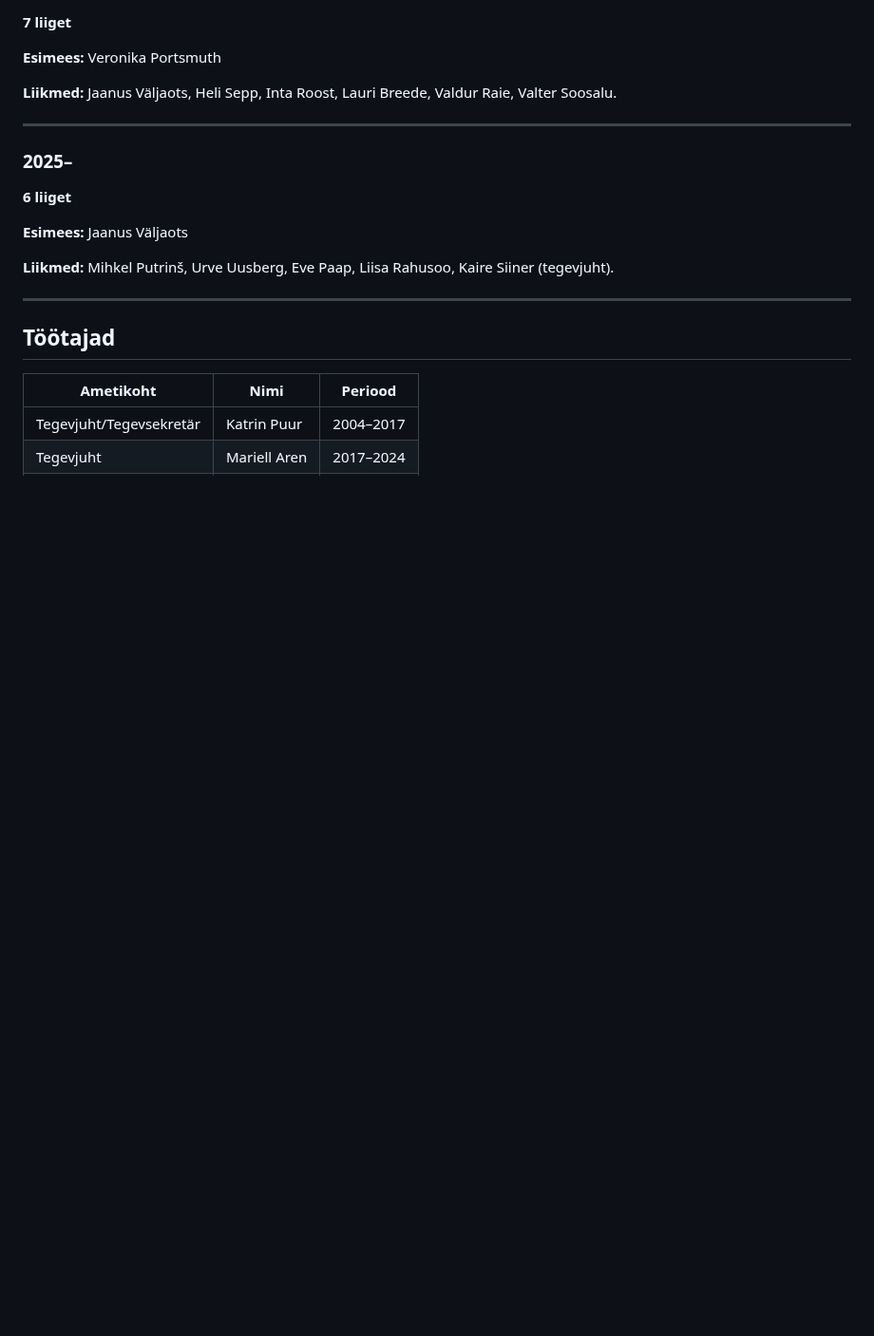
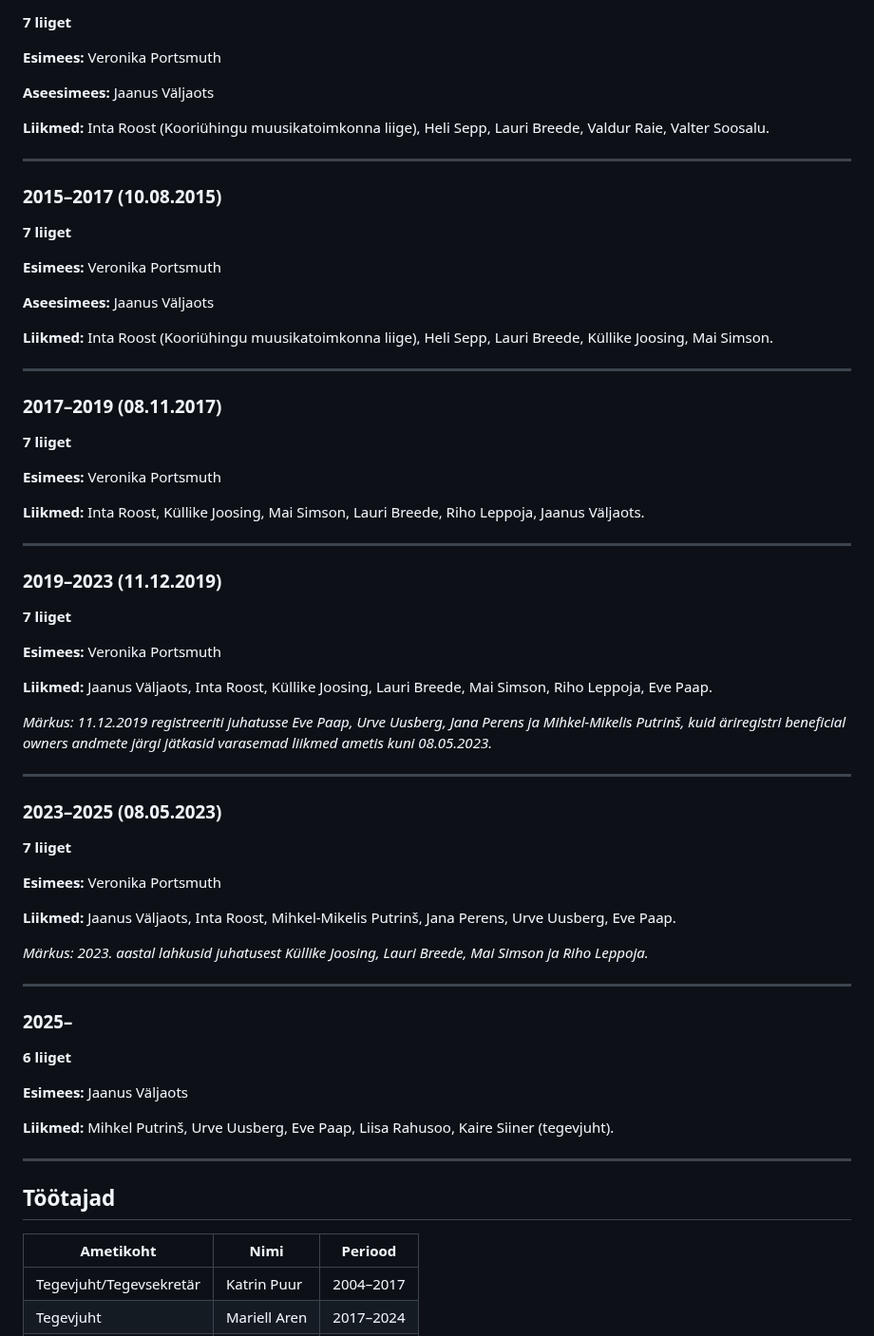
Before and after one commit to aivotoots/esl, a Markdown page: assets/doc/ESLi_juhatused_ja_tootajad.md, the part around one of its changes. Shown at 95% size. Drawn GitHub-style; blank space fills up the shorter version.

Commit message:
feat: Add historical documentation for Eesti Segakooride Liidu juhatused and töötajad

```diff
--- a/assets/doc/ESLi_juhatused_ja_tootajad.doc.md
+++ b/assets/doc/ESLi_juhatused_ja_tootajad.md
@@ -103,7 +103,55 @@
 
 **Esimees:** Veronika Portsmuth
 
-**Liikmed:** Jaanus Väljaots, Heli Sepp, Inta Roost, Lauri Breede, Valdur Raie, Valter Soosalu.
+**Aseesimees:** Jaanus Väljaots
+
+**Liikmed:** Inta Roost (Kooriühingu muusikatoimkonna liige), Heli Sepp, Lauri Breede, Valdur Raie, Valter Soosalu.
+
+---
+
+### 2015–2017 (10.08.2015)
+
+**7 liiget**
+
+**Esimees:** Veronika Portsmuth
+
+**Aseesimees:** Jaanus Väljaots
+
+**Liikmed:** Inta Roost (Kooriühingu muusikatoimkonna liige), Heli Sepp, Lauri Breede, Küllike Joosing, Mai Simson.
+
+---
+
+### 2017–2019 (08.11.2017)
+
+**7 liiget**
+
+**Esimees:** Veronika Portsmuth
+
+**Liikmed:** Inta Roost, Küllike Joosing, Mai Simson, Lauri Breede, Riho Leppoja, Jaanus Väljaots.
+
+---
+
+### 2019–2023 (11.12.2019)
+
+**7 liiget**
+
+**Esimees:** Veronika Portsmuth
+
+**Liikmed:** Jaanus Väljaots, Inta Roost, Küllike Joosing, Lauri Breede, Mai Simson, Riho Leppoja, Eve Paap.
+
+*Märkus: 11.12.2019 registreeriti juhatusse Eve Paap, Urve Uusberg, Jana Perens ja Mihkel-Mikelis Putrinš, kuid äriregistri beneficial owners andmete järgi jätkasid varasemad liikmed ametis kuni 08.05.2023.*
+
+---
+
+### 2023–2025 (08.05.2023)
+
+**7 liiget**
+
+**Esimees:** Veronika Portsmuth
+
+**Liikmed:** Jaanus Väljaots, Inta Roost, Mihkel-Mikelis Putrinš, Jana Perens, Urve Uusberg, Eve Paap.
+
+*Märkus: 2023. aastal lahkusid juhatusest Küllike Joosing, Lauri Breede, Mai Simson ja Riho Leppoja.*
 
 ---
 
```
Also changed, not shown: other parts of assets/doc/ESLi_juhatused_ja_tootajad.md (+1 -1 lines).
